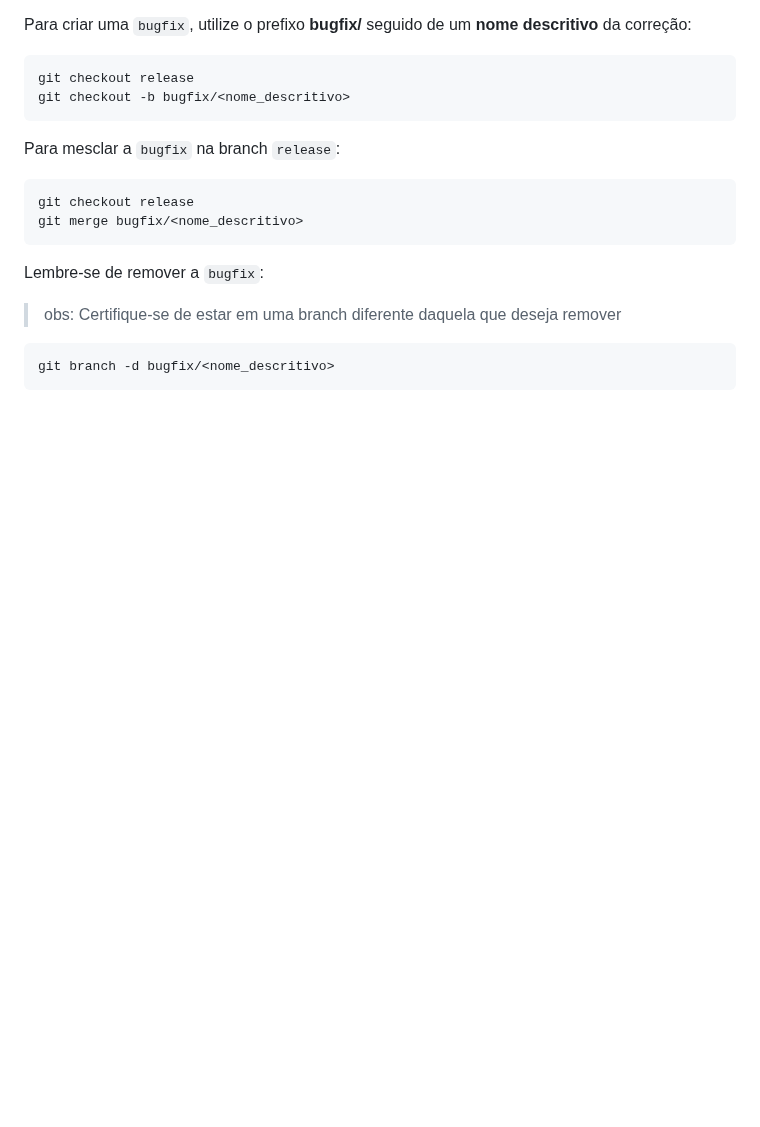
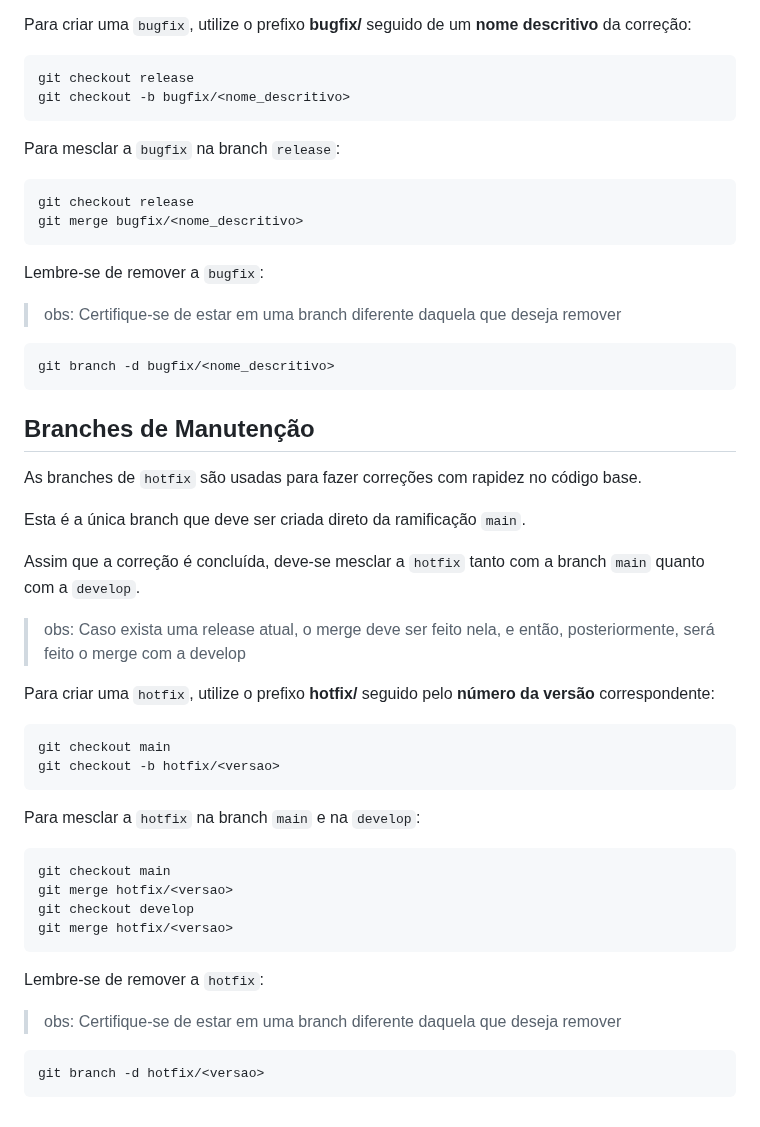
Before and after one commit to JoaoLucasAssis/Website_EJUVV, a Markdown page: git_workflow.md, the part around the change. Rendered like a GitHub page; blank space fills up the shorter version.

Commit message:
docs: Adicionado seção sobre as branches de manutenção

````diff
--- a/git_workflow.md
+++ b/git_workflow.md
@@ -114,3 +114,36 @@ Lembre-se de remover a `bugfix`:
 ```git
 git branch -d bugfix/<nome_descritivo>
 ```
+
+## Branches de Manutenção
+As branches de `hotfix` são usadas para fazer correções com rapidez no código base.
+
+Esta é a única branch que deve ser criada direto da ramificação `main`.
+
+Assim que a correção é concluída, deve-se mesclar a `hotfix` tanto com a branch `main` quanto com a `develop`.
+
+> obs: Caso exista uma release atual, o merge deve ser feito nela, e então, posteriormente, será feito o merge com a develop
+
+Para criar uma `hotfix`, utilize o prefixo **hotfix/** seguido pelo **número da versão** correspondente:
+
+```git
+git checkout main
+git checkout -b hotfix/<versao>
+```
+
+Para mesclar a `hotfix` na branch `main` e na `develop`:
+
+```git
+git checkout main
+git merge hotfix/<versao>
+git checkout develop
+git merge hotfix/<versao>
+```
+
+Lembre-se de remover a `hotfix`:
+
+> obs: Certifique-se de estar em uma branch diferente daquela que deseja remover
+
+```git
+git branch -d hotfix/<versao>
+```
````
